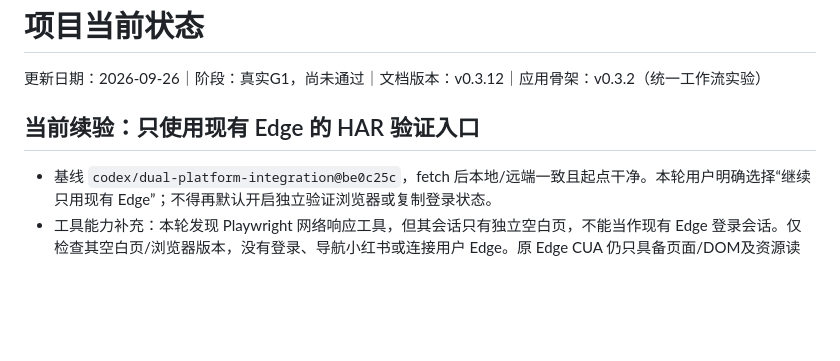
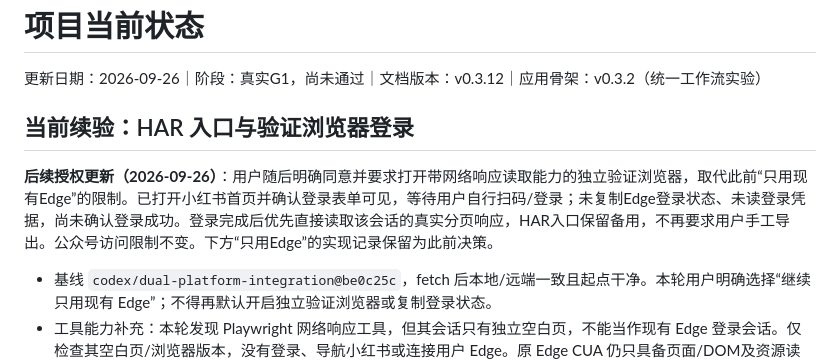
Before and after one commit to Sushi771/creator-archive, a Markdown page: PROJECT_STATUS.md, the part around the change. Drawn GitHub-style; blank space fills up the shorter version.

```diff
--- a/PROJECT_STATUS.md
+++ b/PROJECT_STATUS.md
@@ -2,7 +2,9 @@
 
 更新日期：2026-09-26｜阶段：真实G1，尚未通过｜文档版本：v0.3.12｜应用骨架：v0.3.2（统一工作流实验）
 
-## 当前续验：只使用现有 Edge 的 HAR 验证入口
+## 当前续验：HAR 入口与验证浏览器登录
+
+**后续授权更新（2026-09-26）**：用户随后明确同意并要求打开带网络响应读取能力的独立验证浏览器，取代此前“只用现有Edge”的限制。已打开小红书首页并确认登录表单可见，等待用户自行扫码/登录；未复制Edge登录状态、未读登录凭据，尚未确认登录成功。登录完成后优先直接读取该会话的真实分页响应，HAR入口保留备用，不再要求用户手工导出。公众号访问限制不变。下方“只用Edge”的实现记录保留为此前决策。
 
 - 基线 `codex/dual-platform-integration@be0c25c`，fetch 后本地/远端一致且起点干净。本轮用户明确选择“继续只用现有 Edge”；不得再默认开启独立验证浏览器或复制登录状态。
 - 工具能力补充：本轮发现 Playwright 网络响应工具，但其会话只有独立空白页，不能当作现有 Edge 登录会话。仅检查其空白页/浏览器版本，没有登录、导航小红书或连接用户 Edge。原 Edge CUA 仍只具备页面/DOM及资源读取，因此需要用户通过 Edge 正常导出 HAR 提供网络证据；这不是站点访问拒绝，公众号拒绝继续单独遵守。
```
Also changed, not shown: CHANGELOG.md (+2 -0 lines), docs/validation/G1-live-2026-09-26.md (+4 -0 lines).
